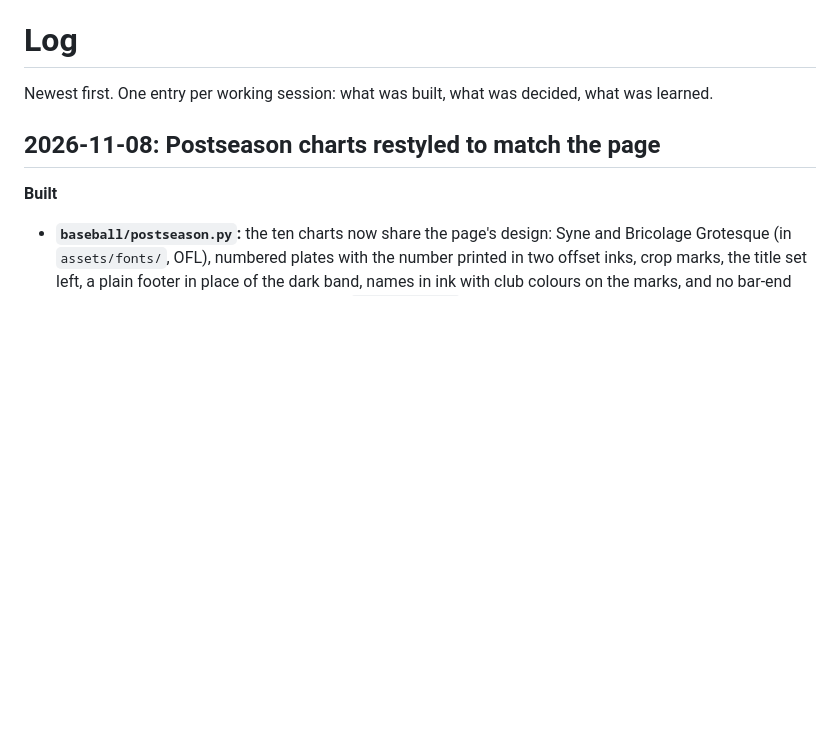
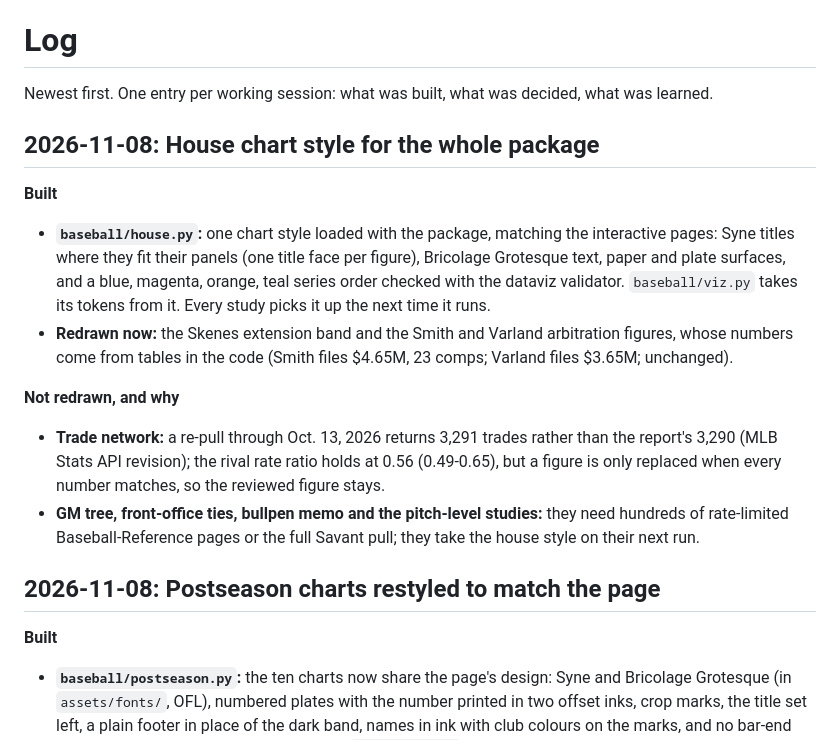
Before and after one commit to IForSureI/Dylan-Fanelli-Baseball-Analytics-Portfolio, a Markdown page: LOG.md, the part around the change. GitHub-like rendering; blank space fills up the shorter version.

Commit message:
Log: house chart style

```diff
--- a/LOG.md
+++ b/LOG.md
@@ -1,6 +1,15 @@
 # Log
 
 Newest first. One entry per working session: what was built, what was decided, what was learned.
+
+## 2026-11-08: House chart style for the whole package
+**Built**
+- **`baseball/house.py`:** one chart style loaded with the package, matching the interactive pages: Syne titles where they fit their panels (one title face per figure), Bricolage Grotesque text, paper and plate surfaces, and a blue, magenta, orange, teal series order checked with the dataviz validator. `baseball/viz.py` takes its tokens from it. Every study picks it up the next time it runs.
+- **Redrawn now:** the Skenes extension band and the Smith and Varland arbitration figures, whose numbers come from tables in the code (Smith files $4.65M, 23 comps; Varland files $3.65M; unchanged).
+
+**Not redrawn, and why**
+- **Trade network:** a re-pull through Oct. 13, 2026 returns 3,291 trades rather than the report's 3,290 (MLB Stats API revision); the rival rate ratio holds at 0.56 (0.49-0.65), but a figure is only replaced when every number matches, so the reviewed figure stays.
+- **GM tree, front-office ties, bullpen memo and the pitch-level studies:** they need hundreds of rate-limited Baseball-Reference pages or the full Savant pull; they take the house style on their next run.
 
 ## 2026-11-08: Postseason charts restyled to match the page
 **Built**
```
